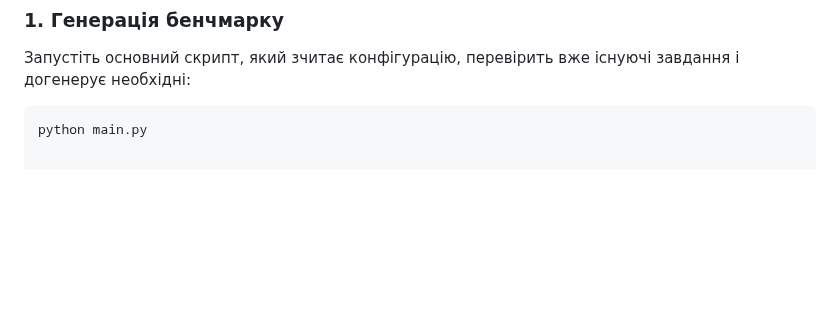
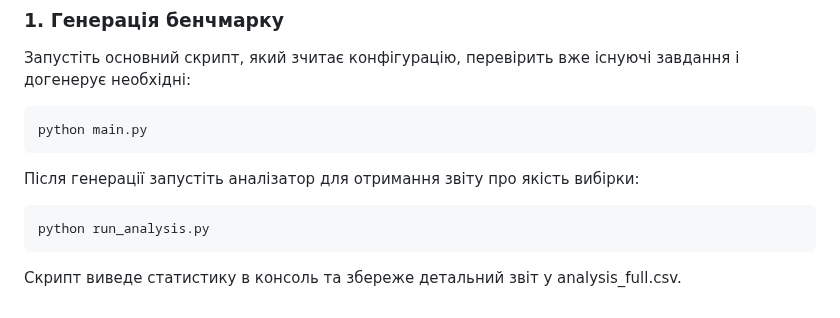
Before and after one commit to Vladislav2018/mcm-gen, a Markdown page: README.md, the part around the change. Drawn GitHub-style; blank space fills up the shorter version.

````diff
--- a/README.md
+++ b/README.md
@@ -64,3 +64,9 @@
 Запустіть основний скрипт, який зчитає конфігурацію, перевірить вже існуючі завдання і догенерує необхідні:
 ```bash
 python main.py
+```
+Після генерації запустіть аналізатор для отримання звіту про якість вибірки:
+```bash
+python run_analysis.py
+```
+Скрипт виведе статистику в консоль та збереже детальний звіт у analysis_full.csv.
````
